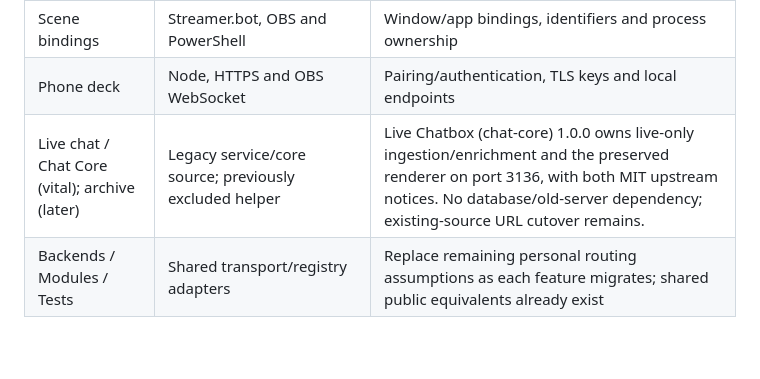
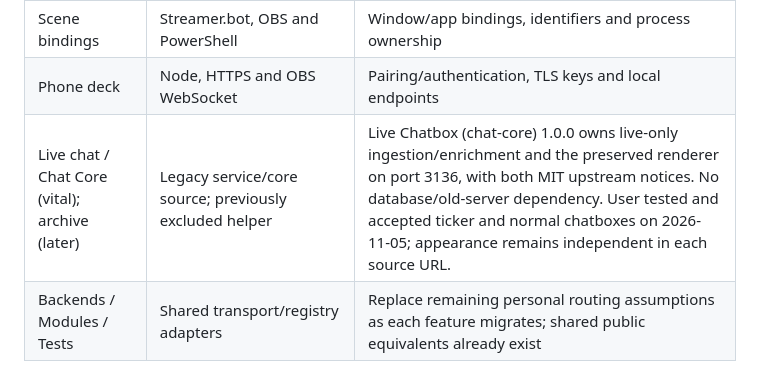
Before and after one commit to Sethani/StreamerCompanion, a Markdown page: docs/legacy-migration-status.md, the part around the change. Drawn GitHub-style; blank space fills up the shorter version.

```diff
--- a/docs/legacy-migration-status.md
+++ b/docs/legacy-migration-status.md
@@ -32,7 +32,7 @@ The following entries were inventoried from personal public/modules/registry.jso
 | Cameras / audio routing (vital); TTRPG (later) | Streamer.bot plus OBS WebSocket | Complete camera/audio migration; defer TTRPG-specific cards/layouts |
 | Scene bindings | Streamer.bot, OBS and PowerShell | Window/app bindings, identifiers and process ownership |
 | Phone deck | Node, HTTPS and OBS WebSocket | Pairing/authentication, TLS keys and local endpoints |
-| Live chat / Chat Core (vital); archive (later) | Legacy service/core source; previously excluded helper | Live Chatbox (chat-core) 1.0.0 owns live-only ingestion/enrichment and the preserved renderer on port 3136, with both MIT upstream notices. No database/old-server dependency; existing-source URL cutover remains. |
+| Live chat / Chat Core (vital); archive (later) | Legacy service/core source; previously excluded helper | Live Chatbox (chat-core) 1.0.0 owns live-only ingestion/enrichment and the preserved renderer on port 3136, with both MIT upstream notices. No database/old-server dependency. User tested and accepted ticker and normal chatboxes on 2026-11-05; appearance remains independent in each source URL. |
 | Backends / Modules / Tests | Shared transport/registry adapters | Replace remaining personal routing assumptions as each feature migrates; shared public equivalents already exist |
 
 ## Ordered cleanup and retirement gates
```
Also changed, not shown: docs/VALIDATION.md (+3 -0 lines), docs/switchover-feature-checklist.md (+1 -1 lines).
